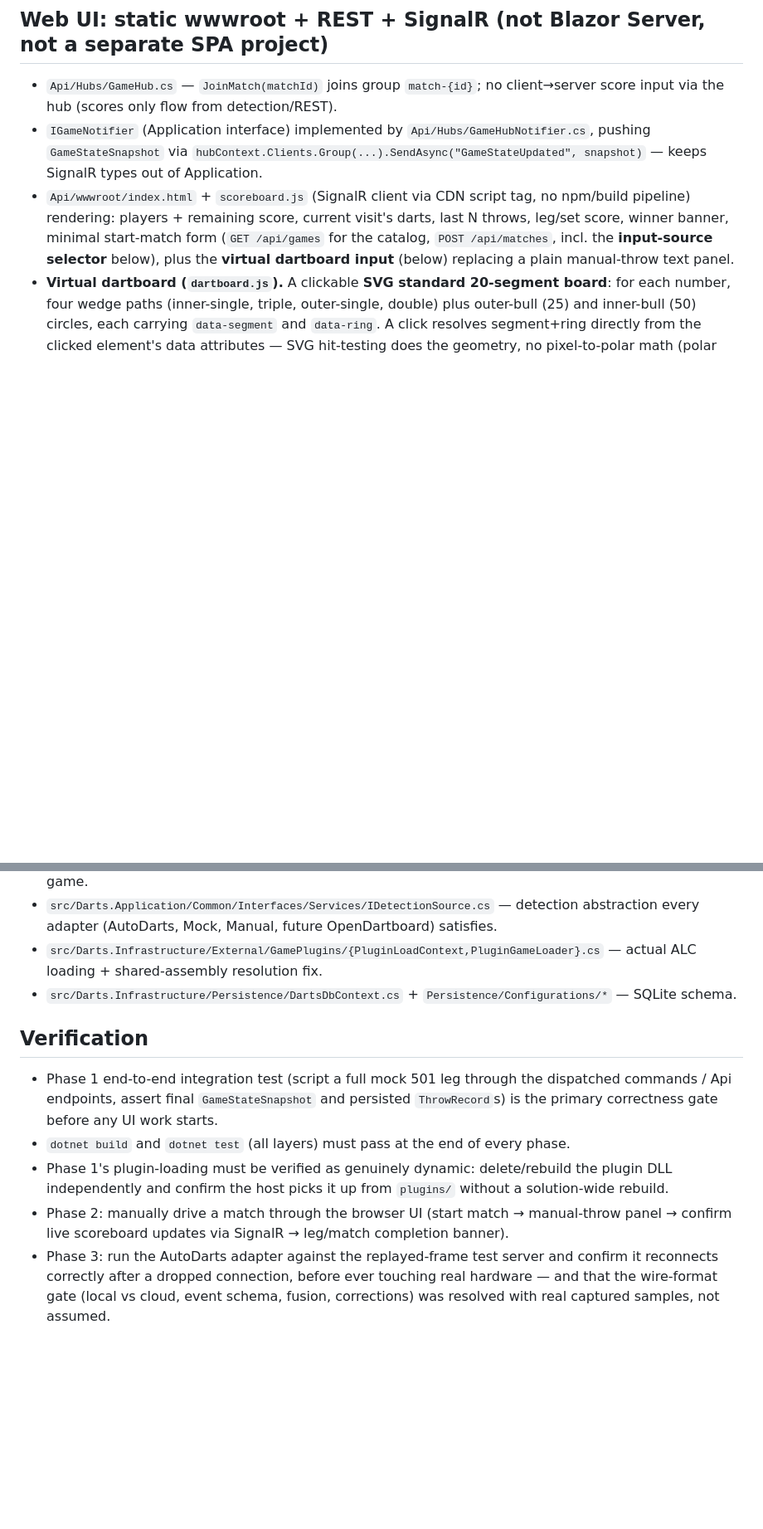
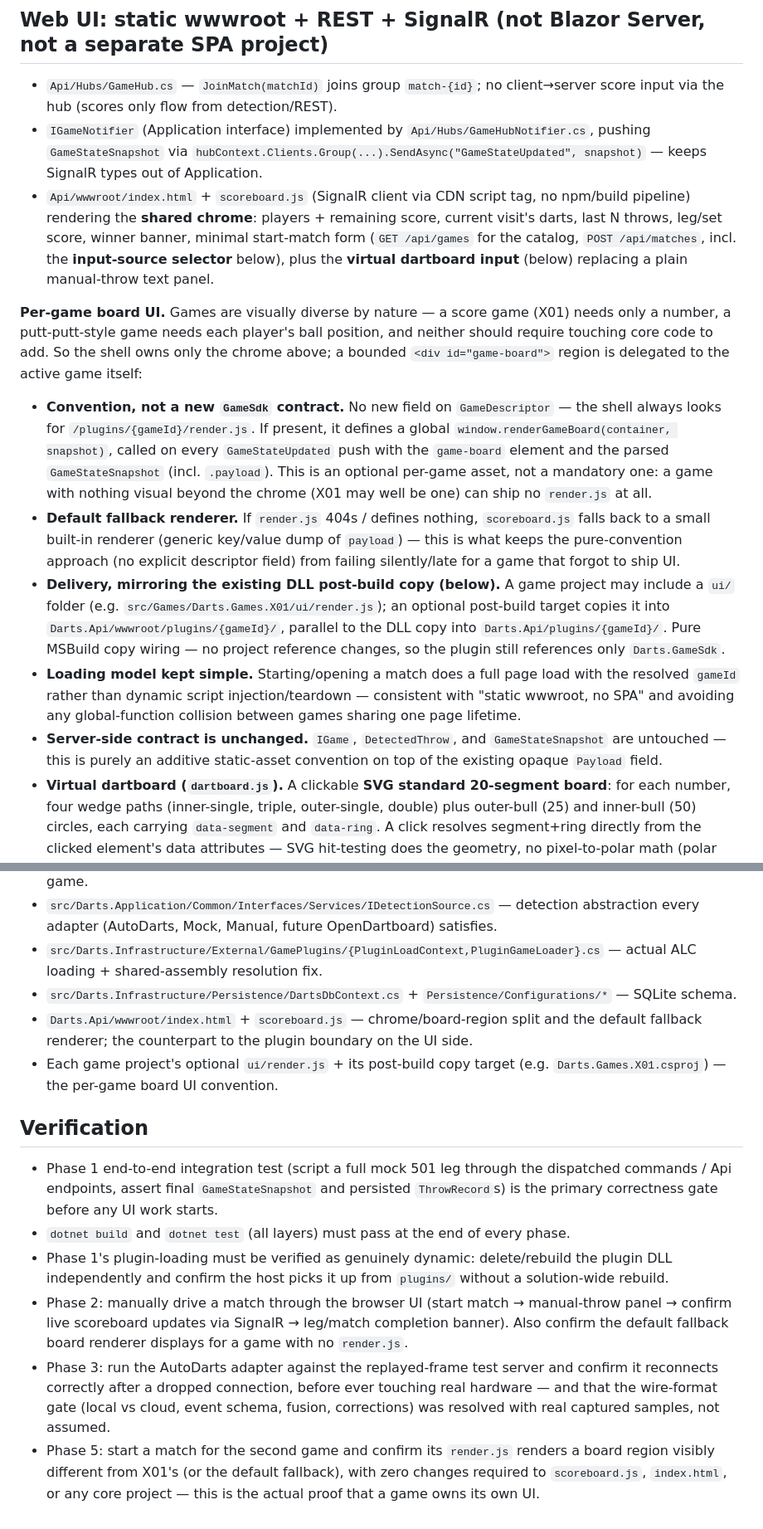
Before and after one commit to FebrevdMerwe/Barrelo, a Markdown page: PLAN.md, 2 parts joined by grey strips. Shown at 83% size. GitHub-like rendering; blank space fills up the shorter version.

```diff
--- a/PLAN.md
+++ b/PLAN.md
@@ -167,7 +167,14 @@ Simplest state machine that still exercises the whole `IGame` contract (turn/leg
 
 - `Api/Hubs/GameHub.cs` — `JoinMatch(matchId)` joins group `match-{id}`; no client→server score input via the hub (scores only flow from detection/REST).
 - `IGameNotifier` (Application interface) implemented by `Api/Hubs/GameHubNotifier.cs`, pushing `GameStateSnapshot` via `hubContext.Clients.Group(...).SendAsync("GameStateUpdated", snapshot)` — keeps SignalR types out of Application.
-- `Api/wwwroot/index.html` + `scoreboard.js` (SignalR client via CDN script tag, no npm/build pipeline) rendering: players + remaining score, current visit's darts, last N throws, leg/set score, winner banner, minimal start-match form (`GET /api/games` for the catalog, `POST /api/matches`, incl. the **input-source selector** below), plus the **virtual dartboard input** (below) replacing a plain manual-throw text panel.
+- `Api/wwwroot/index.html` + `scoreboard.js` (SignalR client via CDN script tag, no npm/build pipeline) rendering the **shared chrome**: players + remaining score, current visit's darts, last N throws, leg/set score, winner banner, minimal start-match form (`GET /api/games` for the catalog, `POST /api/matches`, incl. the **input-source selector** below), plus the **virtual dartboard input** (below) replacing a plain manual-throw text panel.
+
+**Per-game board UI.** Games are visually diverse by nature — a score game (X01) needs only a number, a putt-putt-style game needs each player's ball position, and neither should require touching core code to add. So the shell owns only the chrome above; a bounded `<div id="game-board">` region is delegated to the active game itself:
+- **Convention, not a new `GameSdk` contract.** No new field on `GameDescriptor` — the shell always looks for `/plugins/{gameId}/render.js`. If present, it defines a global `window.renderGameBoard(container, snapshot)`, called on every `GameStateUpdated` push with the `game-board` element and the parsed `GameStateSnapshot` (incl. `.payload`). This is an optional per-game asset, not a mandatory one: a game with nothing visual beyond the chrome (X01 may well be one) can ship no `render.js` at all.
+- **Default fallback renderer.** If `render.js` 404s / defines nothing, `scoreboard.js` falls back to a small built-in renderer (generic key/value dump of `payload`) — this is what keeps the pure-convention approach (no explicit descriptor field) from failing silently/late for a game that forgot to ship UI.
+- **Delivery, mirroring the existing DLL post-build copy (below).** A game project may include a `ui/` folder (e.g. `src/Games/Darts.Games.X01/ui/render.js`); an optional post-build target copies it into `Darts.Api/wwwroot/plugins/{gameId}/`, parallel to the DLL copy into `Darts.Api/plugins/{gameId}/`. Pure MSBuild copy wiring — no project reference changes, so the plugin still references only `Darts.GameSdk`.
+- **Loading model kept simple.** Starting/opening a match does a full page load with the resolved `gameId` rather than dynamic script injection/teardown — consistent with "static wwwroot, no SPA" and avoiding any global-function collision between games sharing one page lifetime.
+- **Server-side contract is unchanged.** `IGame`, `DetectedThrow`, and `GameStateSnapshot` are untouched — this is purely an additive static-asset convention on top of the existing opaque `Payload` field.
 - **Virtual dartboard (`dartboard.js`).** A clickable **SVG standard 20-segment board**: for each number, four wedge paths (inner-single, triple, outer-single, double) plus outer-bull (25) and inner-bull (50) circles, each carrying `data-segment` and `data-ring`. A click resolves segment+ring directly from the clicked element's data attributes — SVG hit-testing does the geometry, no pixel-to-polar math (polar math is only a fallback if a single `<canvas>` is ever preferred over discrete paths). Alongside the board: **Miss** (segment 0 / `Ring.Miss`), **Undo**, and **End turn / Next player** controls. Each action POSTs to the matching manual endpoint; the board computes no score and holds no game state — current-player highlight and "darts this visit (1/2/3)" come straight from the pushed `GameStateSnapshot`, so the existing `GameStateUpdated` event re-renders everything. The board is purely an input device, making manual play fully hardware-free.
 - **Input-source selection.** The start-match form offers `Manual` vs `Board`. A `Manual` match is bound to the well-known manual `BoardId` (no detector needed); a `Board` match binds the real board id but the manual endpoints still work for live correction.
 - `Program.cs`: `AddSignalR()`, `UseStaticFiles()`, `MapHub<GameHub>("/hubs/game")`, `AddDartsDispatcher()` (registers the in-house dispatcher + scans for handlers), minimal-API endpoint groups under `Api/Endpoints/` (`MatchEndpoints`, `PlayerEndpoints`, `DetectionEndpoints`, `GameEndpoints`) that resolve `IDispatcher` and send requests.
@@ -217,10 +224,13 @@ EF: `Infrastructure/Persistence/Configurations/{Player,Match,ThrowRecord}Configu
 - `src/Darts.Application/Common/Interfaces/Services/IDetectionSource.cs` — detection abstraction every adapter (AutoDarts, Mock, Manual, future OpenDartboard) satisfies.
 - `src/Darts.Infrastructure/External/GamePlugins/{PluginLoadContext,PluginGameLoader}.cs` — actual ALC loading + shared-assembly resolution fix.
 - `src/Darts.Infrastructure/Persistence/DartsDbContext.cs` + `Persistence/Configurations/*` — SQLite schema.
+- `Darts.Api/wwwroot/index.html` + `scoreboard.js` — chrome/board-region split and the default fallback renderer; the counterpart to the plugin boundary on the UI side.
+- Each game project's optional `ui/render.js` + its post-build copy target (e.g. `Darts.Games.X01.csproj`) — the per-game board UI convention.
 
 ## Verification
 - Phase 1 end-to-end integration test (script a full mock 501 leg through the dispatched commands / Api endpoints, assert final `GameStateSnapshot` and persisted `ThrowRecord`s) is the primary correctness gate before any UI work starts.
 - `dotnet build` and `dotnet test` (all layers) must pass at the end of every phase.
 - Phase 1's plugin-loading must be verified as genuinely dynamic: delete/rebuild the plugin DLL independently and confirm the host picks it up from `plugins/` without a solution-wide rebuild.
-- Phase 2: manually drive a match through the browser UI (start match → manual-throw panel → confirm live scoreboard updates via SignalR → leg/match completion banner).
+- Phase 2: manually drive a match through the browser UI (start match → manual-throw panel → confirm live scoreboard updates via SignalR → leg/match completion banner). Also confirm the default fallback board renderer displays for a game with no `render.js`.
 - Phase 3: run the AutoDarts adapter against the replayed-frame test server and confirm it reconnects correctly after a dropped connection, before ever touching real hardware — and that the wire-format gate (local vs cloud, event schema, fusion, corrections) was resolved with real captured samples, not assumed.
+- Phase 5: start a match for the second game and confirm its `render.js` renders a board region visibly different from X01's (or the default fallback), with zero changes required to `scoreboard.js`, `index.html`, or any core project — this is the actual proof that a game owns its own UI.
```
Also changed, not shown: other parts of PLAN.md (+1 -1 lines), TASKS.md (+5 -2 lines).
